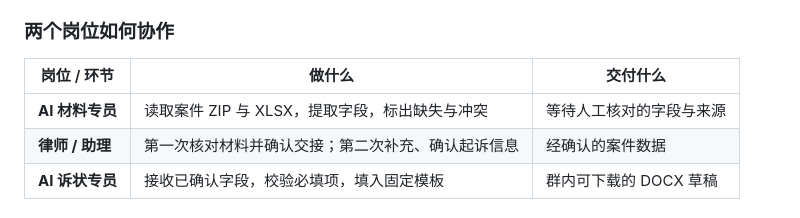
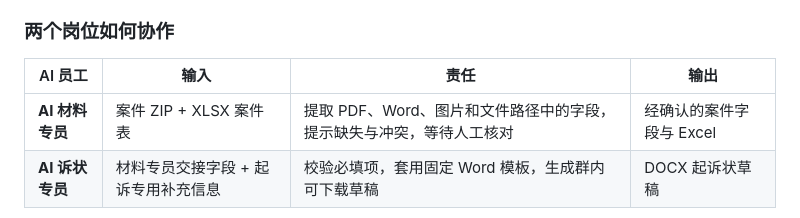
Before and after one commit to ZhangShixing0/feishu-legal-ai-workgroup, a Markdown page: README.md, the part around one of its changes. Rendered like a GitHub page.

```diff
--- a/README.md
+++ b/README.md
@@ -44,9 +44,8 @@ https://github.com/user-attachments/assets/600a1d10-408b-424f-b171-a9fc58e54c2b
 
 ### 两个岗位如何协作
 
-| 岗位 / 环节 | 做什么 | 交付什么 |
-| --- | --- | --- |
-| **AI 材料专员** | 读取案件 ZIP 与 XLSX，提取字段，标出缺失与冲突 | 等待人工核对的字段与来源 |
-| **律师 / 助理** | 第一次核对材料并确认交接；第二次补充、确认起诉信息 | 经确认的案件数据 |
-| **AI 诉状专员** | 接收已确认字段，校验必填项，填入固定模板 | 群内可下载的 DOCX 草稿 |
+| AI 员工 | 输入 | 责任 | 输出 |
+| --- | --- | --- | --- |
+| **AI 材料专员** | 案件 ZIP + XLSX 案件表 | 提取 PDF、Word、图片和文件路径中的字段，提示缺失与冲突，等待人工核对 | 经确认的案件字段与 Excel |
+| **AI 诉状专员** | 材料专员交接字段 + 起诉专用补充信息 | 校验必填项，套用固定 Word 模板，生成群内可下载草稿 | DOCX 起诉状草稿 |
 
```
Also changed, not shown: other parts of README.md (+12 -1 lines).
